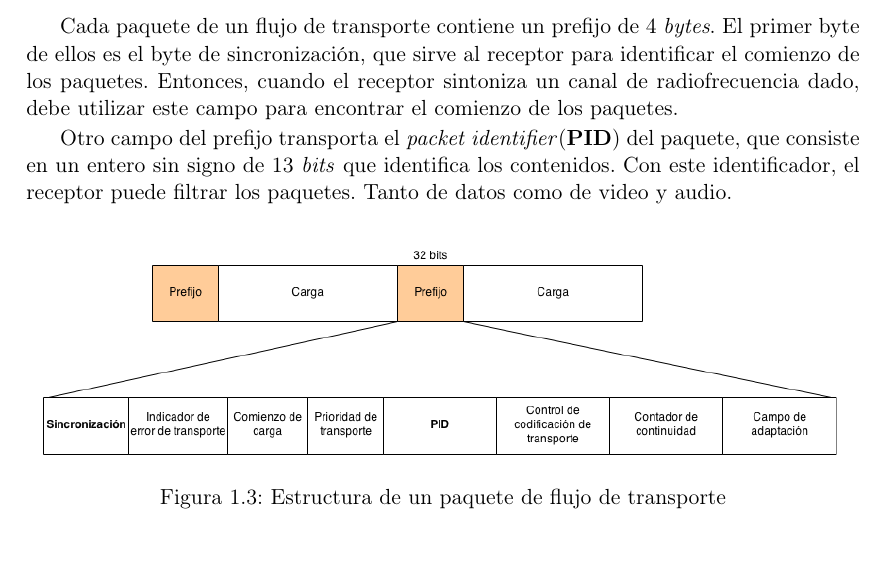
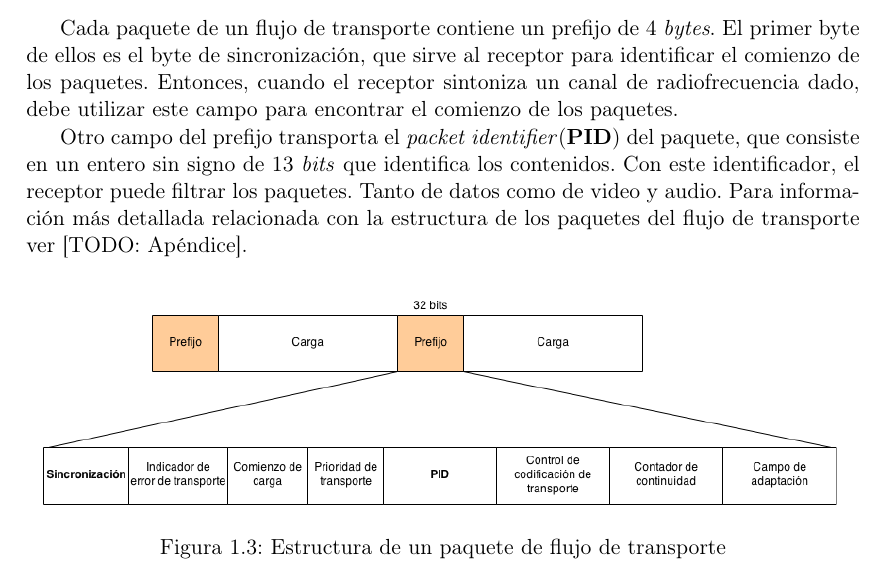
Before and after one commit to AquilesCanta/informe_tesis, a LaTeX book (technical_intro.tex): part of page 6 of 17, cut so that both start at the same text. Compiled offline with pdfLaTeX; the source files are stored in an older character set and shown here as Unicode.

Commit message:
Home to lab

```diff
--- a/technical_intro.tex
+++ b/technical_intro.tex
@@ -193,7 +193,7 @@ El proceso de cambiar de canal físico, implica demodular la nueva señal y sinc
 
 Cada paquete de un flujo de transporte contiene un prefijo de 4 \emph{bytes}. El primer byte de ellos es el byte de sincronización, que sirve al receptor para identificar el comienzo de los paquetes. Entonces, cuando el receptor sintoniza un canal de radiofrecuencia dado, debe utilizar este campo para encontrar el comienzo de los paquetes.
 
-Otro campo del prefijo transporta el \emph{packet identifier}(\textbf{PID}) del paquete, que consiste en un entero sin signo de 13 \emph{bits} que identifica los contenidos. Con este identificador, el receptor puede filtrar los paquetes. Tanto de datos como de video y audio.
+Otro campo del prefijo transporta el \emph{packet identifier}(\textbf{PID}) del paquete, que consiste en un entero sin signo de 13 \emph{bits} que identifica los contenidos. Con este identificador, el receptor puede filtrar los paquetes. Tanto de datos como de video y audio. Para información más detallada relacionada con la estructura de los paquetes del flujo de transporte ver [TODO: Apéndice].
 
 \begin{figure}[H]
 	\begin{center}
```
